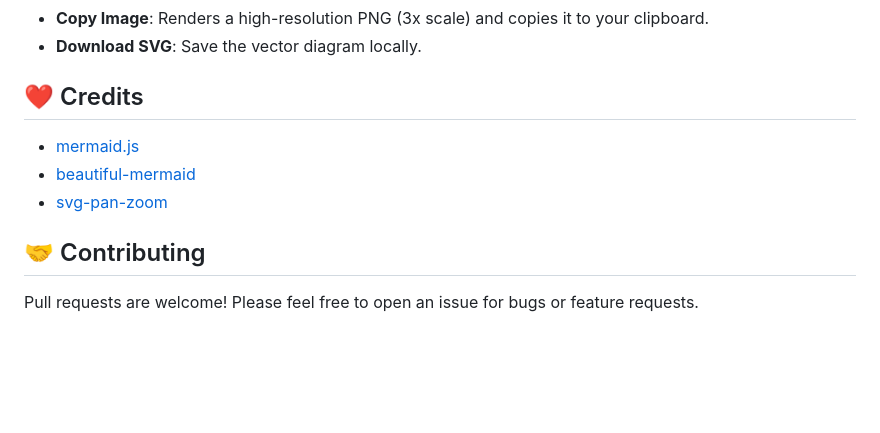
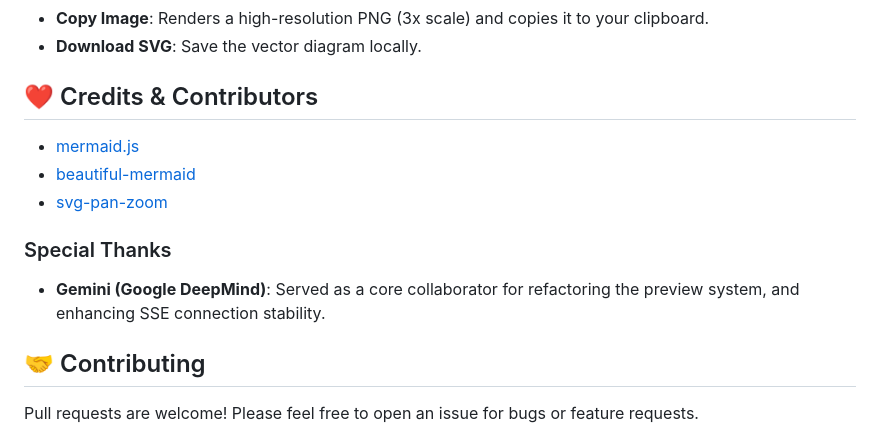
Before and after one commit to kevalin/mermaid.nvim, a Markdown page: README.md, the part around the change. GitHub-like rendering; blank space fills up the shorter version.

Commit message:
doc: update README.md

```diff
--- a/README.md
+++ b/README.md
@@ -134,11 +134,14 @@ The live preview window includes a floating toolbar with:
 - **Copy Image**: Renders a high-resolution PNG (3x scale) and copies it to your clipboard.
 - **Download SVG**: Save the vector diagram locally.
 
-## ❤️ Credits
+## ❤️ Credits & Contributors
 
 - [mermaid.js](https://mermaid.js.org/)
 - [beautiful-mermaid](https://github.com/lukilabs/beautiful-mermaid)
 - [svg-pan-zoom](https://github.com/bumbu/svg-pan-zoom)
+
+### Special Thanks
+- **Gemini (Google DeepMind)**: Served as a core collaborator for refactoring the preview system, and enhancing SSE connection stability.
 
 ## 🤝 Contributing
 
```
